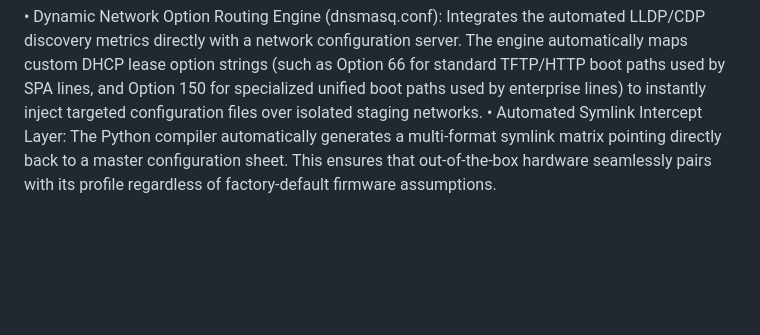
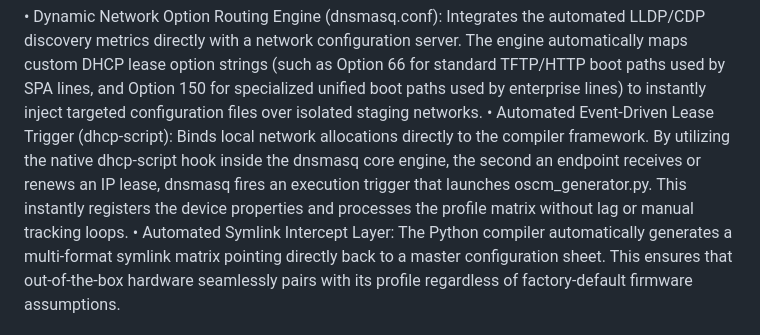
Before and after one commit to xorace7701/OSCM, a Markdown page: README.md, the part around the change. Rendered like a GitHub page; blank space fills up the shorter version.

```diff
--- a/README.md
+++ b/README.md
@@ -52,6 +52,7 @@ To maintain a lean footprint without duplicating proven architectures, OSCM coor
 5. Zero-Touch Provisioning (ZTP) Subnet Delivery
 
 • Dynamic Network Option Routing Engine (dnsmasq.conf): Integrates the automated LLDP/CDP discovery metrics directly with a network configuration server. The engine automatically maps custom DHCP lease option strings (such as Option 66 for standard TFTP/HTTP boot paths used by SPA lines, and Option 150 for specialized unified boot paths used by enterprise lines) to instantly inject targeted configuration files over isolated staging networks.
+• Automated Event-Driven Lease Trigger (dhcp-script): Binds local network allocations directly to the compiler framework. By utilizing the native dhcp-script hook inside the dnsmasq core engine, the second an endpoint receives or renews an IP lease, dnsmasq fires an execution trigger that launches oscm_generator.py. This instantly registers the device properties and processes the profile matrix without lag or manual tracking loops.
 • Automated Symlink Intercept Layer: The Python compiler automatically generates a multi-format symlink matrix pointing directly back to a master configuration sheet. This ensures that out-of-the-box hardware seamlessly pairs with its profile regardless of factory-default firmware assumptions.
 
 6. Hardened System Automation, Storage, & Compliance Blueprint
```
